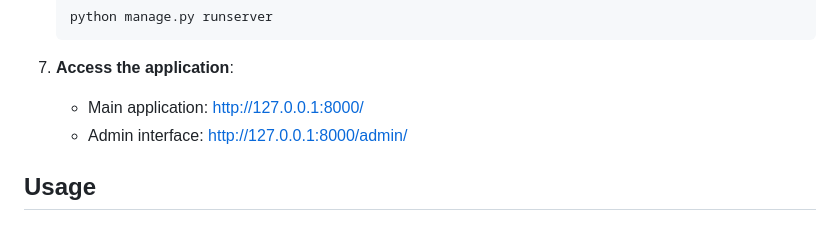
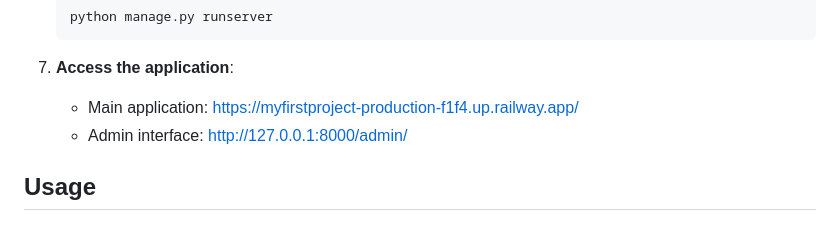
Before and after one commit to animesh838/django-addressbook, a Markdown page: README.md, the part around the change. Rendered like a GitHub page.

````diff
--- a/README.md
+++ b/README.md
@@ -53,7 +53,7 @@ A modern, responsive Django web application for managing contacts with full CRUD
    ```
 
 7. **Access the application**:
-   - Main application: http://127.0.0.1:8000/
+   - Main application: https://myfirstproject-production-f1f4.up.railway.app/
    - Admin interface: http://127.0.0.1:8000/admin/
 
 ## Usage
````
